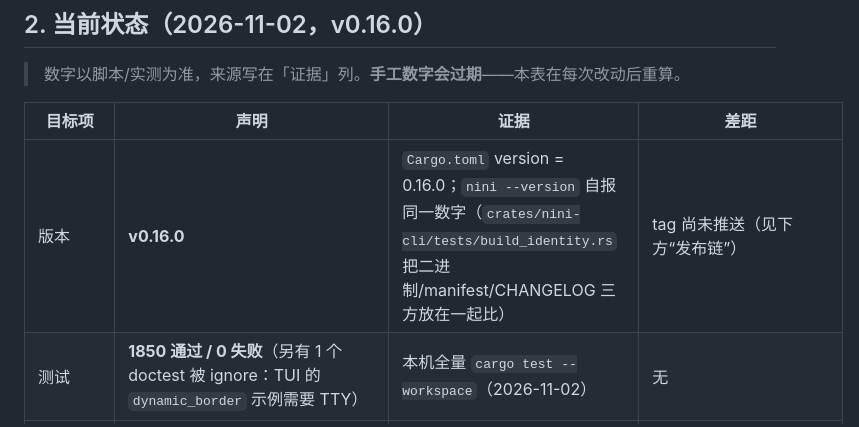
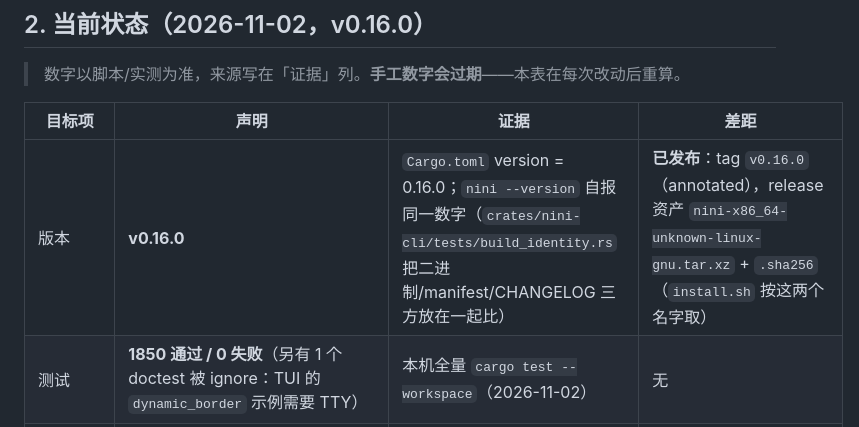
Before and after one commit to jinxumi-oss/nini, a Markdown page: docs/GOALS.md, the part around the change. Rendered like a GitHub page.

Commit message:
docs(release): v0.16.0 的发布状态写进 GOALS §2
版本行原先写的是「tag 尚未推送」——这一版发布完成，把它改成**事实**：
tag `v0.16.0`（annotated），release 资产 `nini-x86_64-unknown-linux-gnu.tar.xz`
与同名 `.sha256`（`install.sh` 就是按这两个名字取的，少一个名字安装器就装不了）。

「差距」列写的是**还差什么**；发布完成后这一格没有差距可写，就写发布出去的东西
本身——所以它不是一句「完成了」。

```diff
--- a/docs/GOALS.md
+++ b/docs/GOALS.md
@@ -101,7 +101,7 @@ v0.9.2 一整版都在清这个。
 
 | 目标项 | 声明 | 证据 | 差距 |
 |---|---|---|---|
-| 版本 | **v0.16.0** | `Cargo.toml` version = 0.16.0；`nini --version` 自报同一数字（`crates/nini-cli/tests/build_identity.rs` 把二进制/manifest/CHANGELOG 三方放在一起比） | tag 尚未推送（见下方“发布链”） |
+| 版本 | **v0.16.0** | `Cargo.toml` version = 0.16.0；`nini --version` 自报同一数字（`crates/nini-cli/tests/build_identity.rs` 把二进制/manifest/CHANGELOG 三方放在一起比） | **已发布**：tag `v0.16.0`（annotated），release 资产 `nini-x86_64-unknown-linux-gnu.tar.xz` + `.sha256`（`install.sh` 按这两个名字取） |
 | 测试 | **1850 通过 / 0 失败**（另有 1 个 doctest 被 ignore：TUI 的 `dynamic_border` 示例需要 TTY） | 本机全量 `cargo test --workspace`（2026-11-02） | 无 |
 | 命令面 | 23 + 5 | `registry.rs` 28 条 = Pi 23 ∪ nini 5 | `/share` 已从 stub 改为**明说本机不做云端分享并指向 `/export`**（Pi 的 `/share` 要 gh 账号或云端，与 nini「不出网」原则冲突，登记为 B10 伪差距） |
 | 格式兼容 | JSONL v4 + legacy-v3 | `nini-conformance` 14 个 test 文件 | 无 |
```
